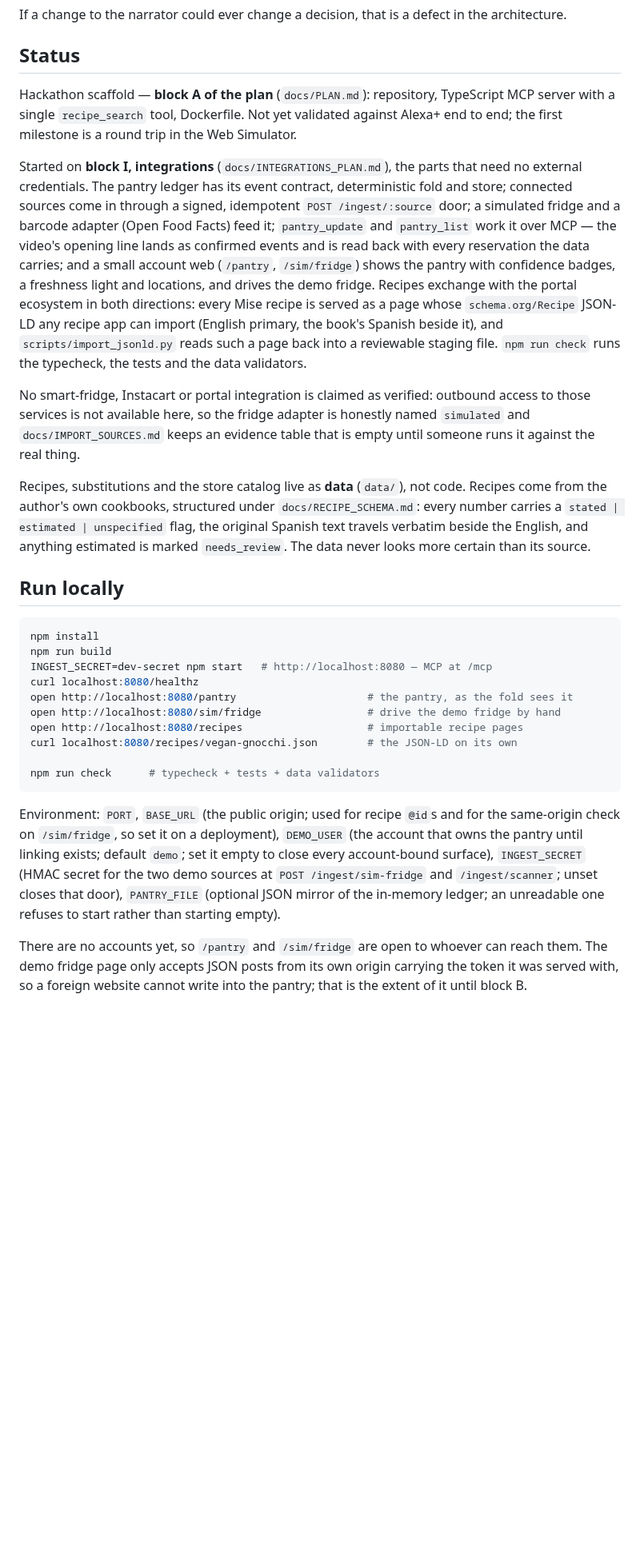
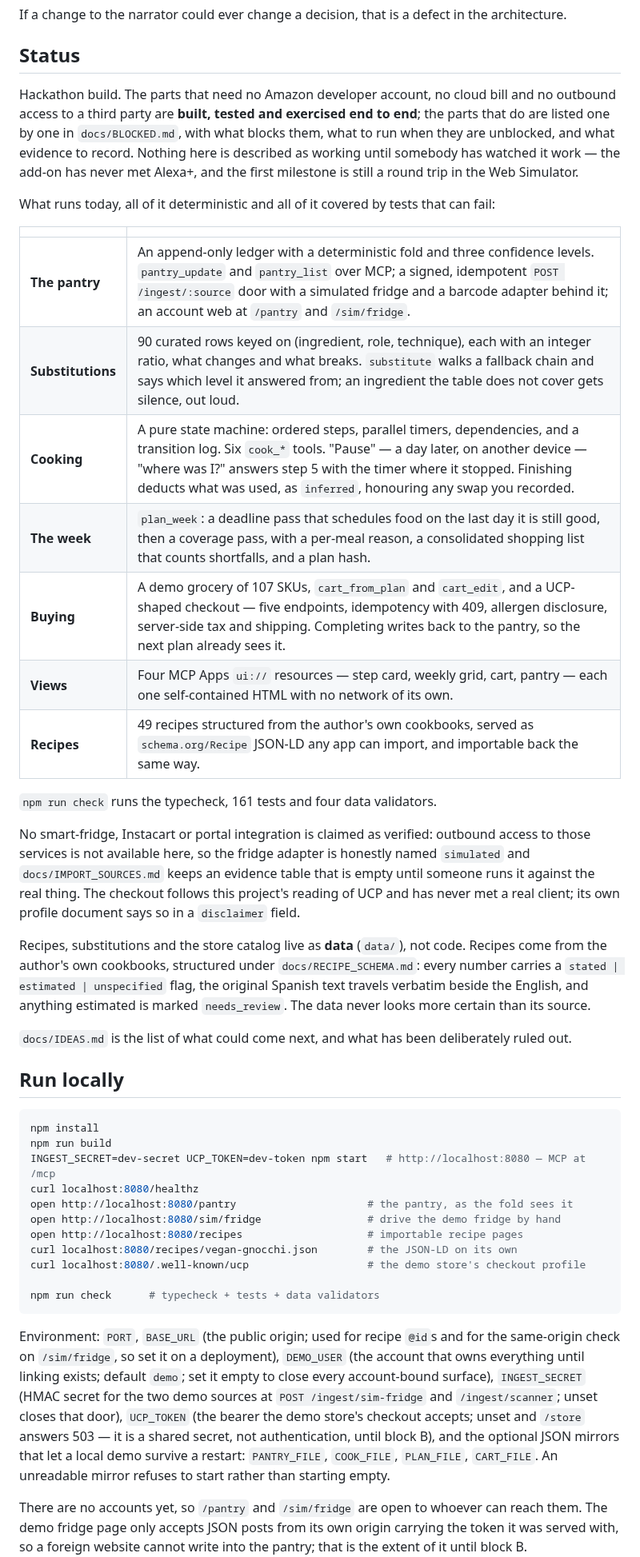
Before and after one commit to annatchijova/mise, a Markdown page: README.md, the part around one of its changes. Shown at 80% size. GitHub-like rendering; blank space fills up the shorter version.

````diff
--- a/README.md
+++ b/README.md
@@ -30,30 +30,64 @@ If a change to the narrator could ever change a decision, that is a defect in th
 
 ## Status
 
-Hackathon scaffold — **block A of the plan** (`docs/PLAN.md`): repository, TypeScript MCP server with a single `recipe_search` tool, Dockerfile. Not yet validated against Alexa+ end to end; the first milestone is a round trip in the Web Simulator.
+Hackathon build. The parts that need no Amazon developer account, no cloud bill and no outbound
+access to a third party are **built, tested and exercised end to end**; the parts that do are listed
+one by one in `docs/BLOCKED.md`, with what blocks them, what to run when they are unblocked, and what
+evidence to record. Nothing here is described as working until somebody has watched it work — the
+add-on has never met Alexa+, and the first milestone is still a round trip in the Web Simulator.
 
-Started on **block I, integrations** (`docs/INTEGRATIONS_PLAN.md`), the parts that need no external credentials. The pantry ledger has its event contract, deterministic fold and store; connected sources come in through a signed, idempotent `POST /ingest/:source` door; a simulated fridge and a barcode adapter (Open Food Facts) feed it; `pantry_update` and `pantry_list` work it over MCP — the video's opening line lands as confirmed events and is read back with every reservation the data carries; and a small account web (`/pantry`, `/sim/fridge`) shows the pantry with confidence badges, a freshness light and locations, and drives the demo fridge. Recipes exchange with the portal ecosystem in both directions: every Mise recipe is served as a page whose `schema.org/Recipe` JSON-LD any recipe app can import (English primary, the book's Spanish beside it), and `scripts/import_jsonld.py` reads such a page back into a reviewable staging file. `npm run check` runs the typecheck, the tests and the data validators.
+What runs today, all of it deterministic and all of it covered by tests that can fail:
 
-No smart-fridge, Instacart or portal integration is claimed as verified: outbound access to those services is not available here, so the fridge adapter is honestly named `simulated` and `docs/IMPORT_SOURCES.md` keeps an evidence table that is empty until someone runs it against the real thing.
+| | |
+|---|---|
+| **The pantry** | An append-only ledger with a deterministic fold and three confidence levels. `pantry_update` and `pantry_list` over MCP; a signed, idempotent `POST /ingest/:source` door with a simulated fridge and a barcode adapter behind it; an account web at `/pantry` and `/sim/fridge`. |
+| **Substitutions** | 90 curated rows keyed on (ingredient, role, technique), each with an integer ratio, what changes and what breaks. `substitute` walks a fallback chain and says which level it answered from; an ingredient the table does not cover gets silence, out loud. |
+| **Cooking** | A pure state machine: ordered steps, parallel timers, dependencies, and a transition log. Six `cook_*` tools. "Pause" — a day later, on another device — "where was I?" answers step 5 with the timer where it stopped. Finishing deducts what was used, as `inferred`, honouring any swap you recorded. |
+| **The week** | `plan_week`: a deadline pass that schedules food on the last day it is still good, then a coverage pass, with a per-meal reason, a consolidated shopping list that counts shortfalls, and a plan hash. |
+| **Buying** | A demo grocery of 107 SKUs, `cart_from_plan` and `cart_edit`, and a UCP-shaped checkout — five endpoints, idempotency with 409, allergen disclosure, server-side tax and shipping. Completing writes back to the pantry, so the next plan already sees it. |
+| **Views** | Four MCP Apps `ui://` resources — step card, weekly grid, cart, pantry — each one self-contained HTML with no network of its own. |
+| **Recipes** | 49 recipes structured from the author's own cookbooks, served as `schema.org/Recipe` JSON-LD any app can import, and importable back the same way. |
 
-Recipes, substitutions and the store catalog live as **data** (`data/`), not code. Recipes come from the author's own cookbooks, structured under `docs/RECIPE_SCHEMA.md`: every number carries a `stated | estimated | unspecified` flag, the original Spanish text travels verbatim beside the English, and anything estimated is marked `needs_review`. The data never looks more certain than its source.
+`npm run check` runs the typecheck, 161 tests and four data validators.
+
+No smart-fridge, Instacart or portal integration is claimed as verified: outbound access to those
+services is not available here, so the fridge adapter is honestly named `simulated` and
+`docs/IMPORT_SOURCES.md` keeps an evidence table that is empty until someone runs it against the real
+thing. The checkout follows this project's reading of UCP and has never met a real client; its own
+profile document says so in a `disclaimer` field.
+
+Recipes, substitutions and the store catalog live as **data** (`data/`), not code. Recipes come from
+the author's own cookbooks, structured under `docs/RECIPE_SCHEMA.md`: every number carries a
+`stated | estimated | unspecified` flag, the original Spanish text travels verbatim beside the
+English, and anything estimated is marked `needs_review`. The data never looks more certain than its
+source.
+
+`docs/IDEAS.md` is the list of what could come next, and what has been deliberately ruled out.
 
 ## Run locally
 
 ```bash
 npm install
 npm run build
-INGEST_SECRET=dev-secret npm start   # http://localhost:8080 — MCP at /mcp
+INGEST_SECRET=dev-secret UCP_TOKEN=dev-token npm start   # http://localhost:8080 — MCP at /mcp
 curl localhost:8080/healthz
 open http://localhost:8080/pantry                     # the pantry, as the fold sees it
 open http://localhost:8080/sim/fridge                 # drive the demo fridge by hand
 open http://localhost:8080/recipes                    # importable recipe pages
 curl localhost:8080/recipes/vegan-gnocchi.json        # the JSON-LD on its own
+curl localhost:8080/.well-known/ucp                   # the demo store's checkout profile
 
 npm run check      # typecheck + tests + data validators
 ```
 
-Environment: `PORT`, `BASE_URL` (the public origin; used for recipe `@id`s and for the same-origin check on `/sim/fridge`, so set it on a deployment), `DEMO_USER` (the account that owns the pantry until linking exists; default `demo`; set it empty to close every account-bound surface), `INGEST_SECRET` (HMAC secret for the two demo sources at `POST /ingest/sim-fridge` and `/ingest/scanner`; unset closes that door), `PANTRY_FILE` (optional JSON mirror of the in-memory ledger; an unreadable one refuses to start rather than starting empty).
+Environment: `PORT`, `BASE_URL` (the public origin; used for recipe `@id`s and for the same-origin
+check on `/sim/fridge`, so set it on a deployment), `DEMO_USER` (the account that owns everything
+until linking exists; default `demo`; set it empty to close every account-bound surface),
+`INGEST_SECRET` (HMAC secret for the two demo sources at `POST /ingest/sim-fridge` and
+`/ingest/scanner`; unset closes that door), `UCP_TOKEN` (the bearer the demo store's checkout
+accepts; unset and `/store` answers 503 — it is a shared secret, not authentication, until block B),
+and the optional JSON mirrors that let a local demo survive a restart: `PANTRY_FILE`, `COOK_FILE`,
+`PLAN_FILE`, `CART_FILE`. An unreadable mirror refuses to start rather than starting empty.
 
 There are no accounts yet, so `/pantry` and `/sim/fridge` are open to whoever can reach them. The demo fridge page only accepts JSON posts from its own origin carrying the token it was served with, so a foreign website cannot write into the pantry; that is the extent of it until block B. `docs/ROBUSTNESS_REVIEW.md` records what was reviewed, what was found and what is still unverified.
 
````
Also changed, not shown: other parts of README.md (+16 -2 lines), docs/BLOCKED.md (added, +241 -0 lines), docs/IDEAS.md (added, +235 -0 lines).
